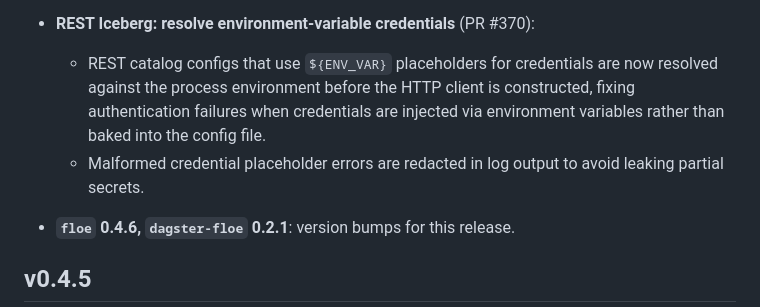
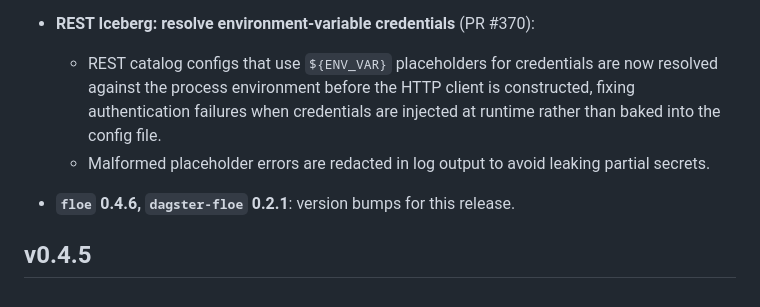
Before and after one commit to malon64/floe, a Markdown page: CHANGELOG.md, the part around one of its changes. Drawn GitHub-style.

```diff
--- a/CHANGELOG.md
+++ b/CHANGELOG.md
@@ -27,7 +30,7 @@ All notable changes to Floe are documented in this file.
 
 - **REST Iceberg: resolve environment-variable credentials** (PR #370):
-  - REST catalog configs that use `${ENV_VAR}` placeholders for credentials are now resolved against the process environment before the HTTP client is constructed, fixing authentication failures when credentials are injected via environment variables rather than baked into the config file.
-  - Malformed credential placeholder errors are redacted in log output to avoid leaking partial secrets.
+  - REST catalog configs that use `${ENV_VAR}` placeholders for credentials are now resolved against the process environment before the HTTP client is constructed, fixing authentication failures when credentials are injected at runtime rather than baked into the config file.
+  - Malformed placeholder errors are redacted in log output to avoid leaking partial secrets.
 
 - **`floe` 0.4.6, `dagster-floe` 0.2.1**: version bumps for this release.
 
```
Also changed, not shown: other parts of CHANGELOG.md (+18 -15 lines).
